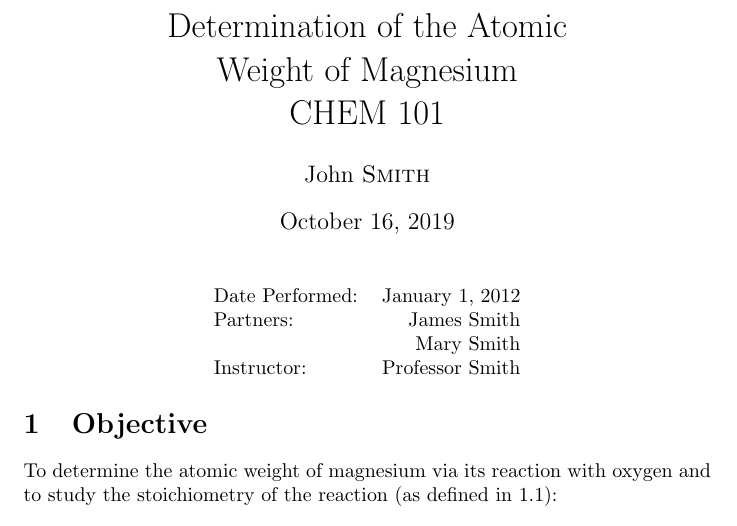
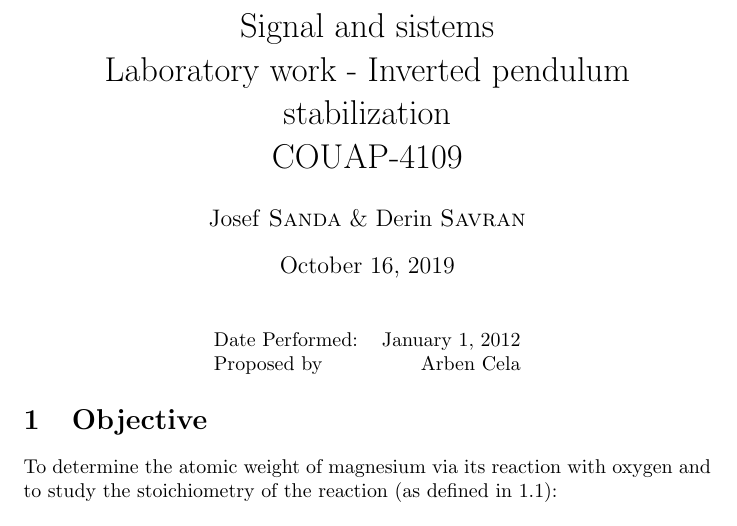
Before and after one commit to jjsanda/System_TP, a LaTeX document (report/report/report.tex): part of page 1 of 3, cut at the place of the change. Compiled offline with pdfLaTeX.

Commit message:
complete title page

```diff
--- a/report/report/report.tex
+++ b/report/report/report.tex
@@ -37,9 +37,9 @@
 %	DOCUMENT INFORMATION
 %----------------------------------------------------------------------------------------
 
-\title{Determination of the Atomic \\ Weight of Magnesium \\ CHEM 101} % Title
+\title{Signal and sistems \\ Laboratory work - Inverted pendulum stabilization \\ COUAP-4109} % Title
 
-\author{John \textsc{Smith}} % Author name
+\author{Josef \textsc{Sanda} \& Derin \textsc{Savran}} % Author name
 
 \date{\today} % Date for the report
 
@@ -50,9 +50,7 @@
 \begin{center}
 \begin{tabular}{l r}
 Date Performed: & January 1, 2012 \\ % Date the experiment was performed
-Partners: & James Smith \\ % Partner names
-& Mary Smith \\
-Instructor: & Professor Smith % Instructor/supervisor
+Proposed by & Arben Cela % Instructor/supervisor
 \end{tabular}
 \end{center}
 
```
Also changed, not shown: report/._Lab_Pendule_4109.pdf, report/report/report.pdf, 3 other files.
